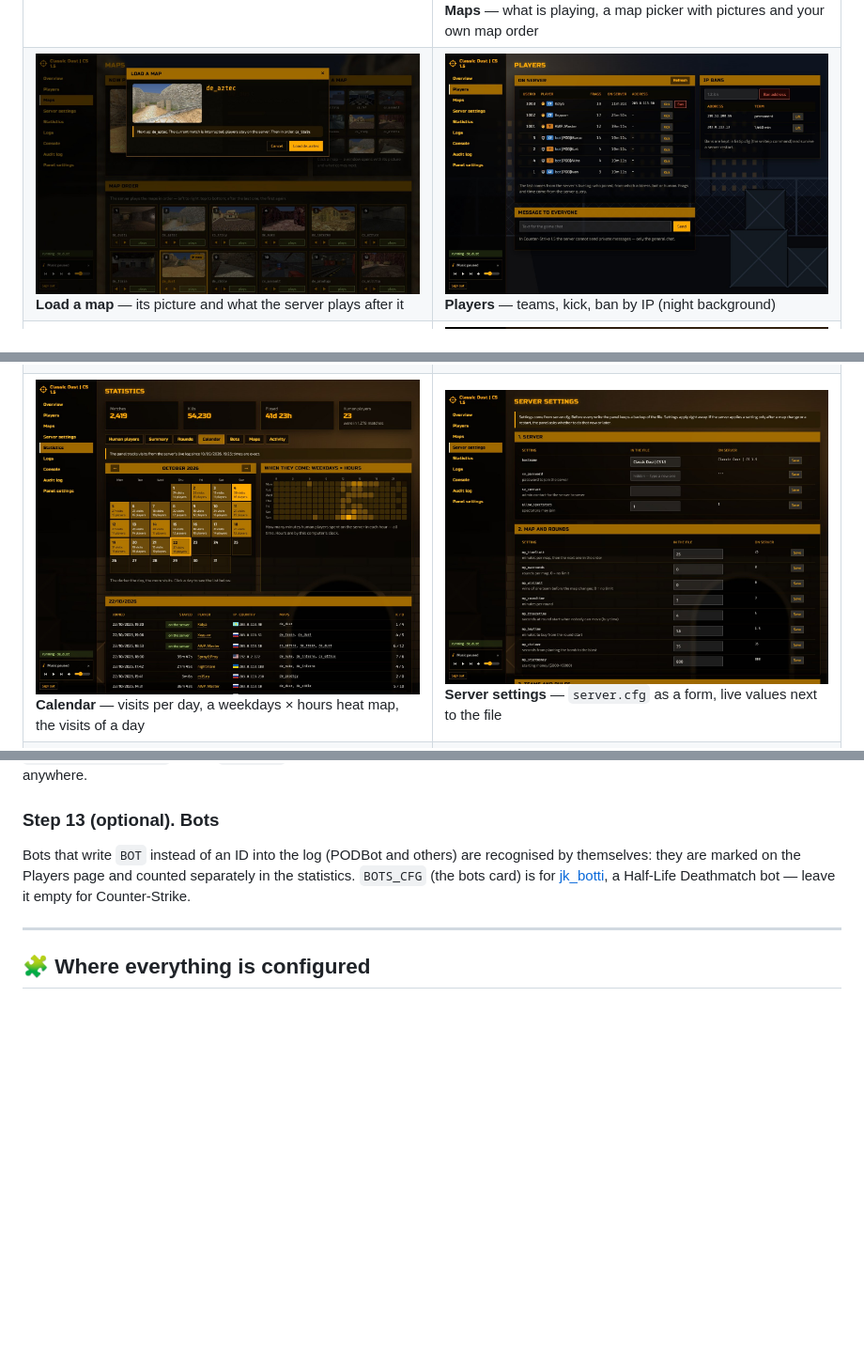
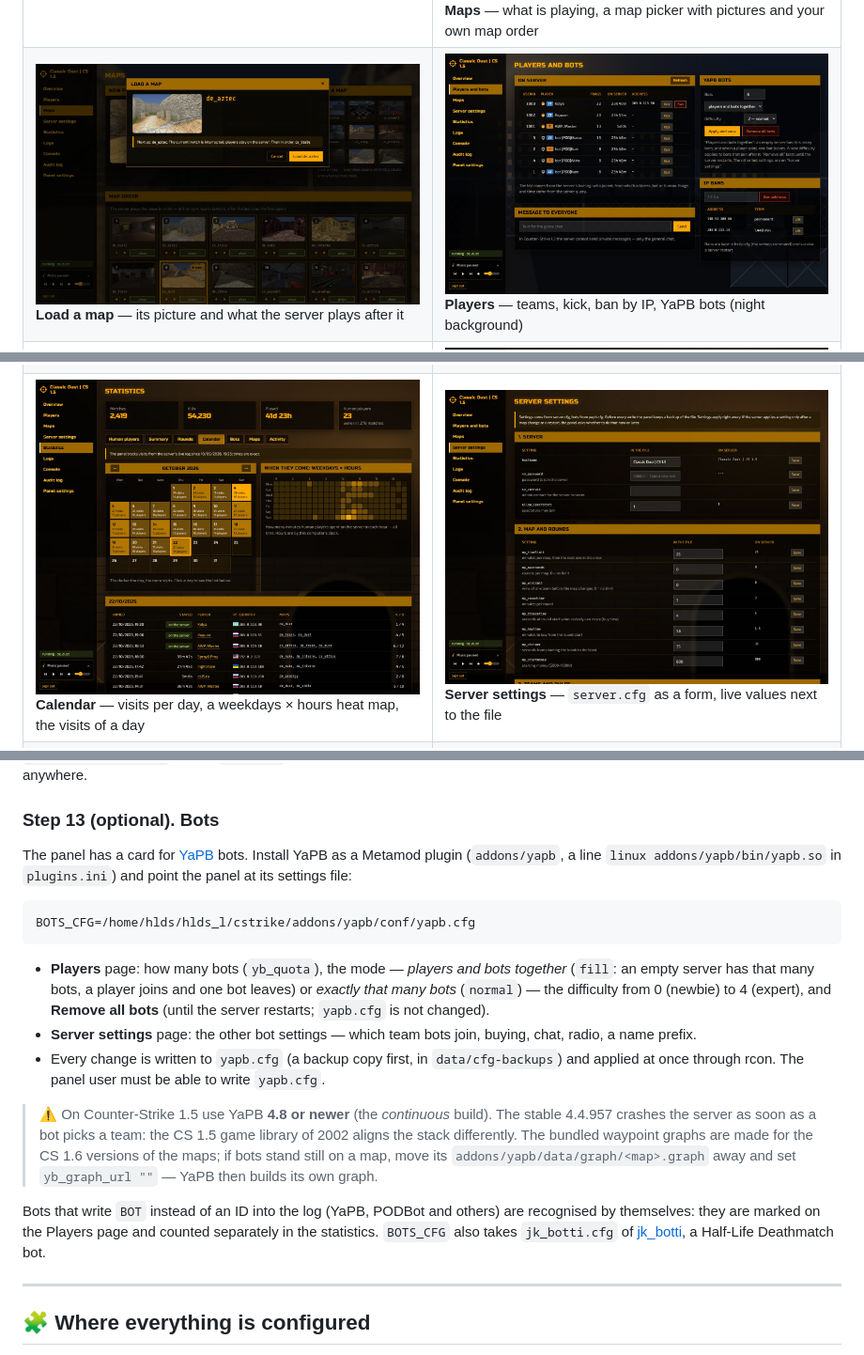
Before and after one commit to bboyJohnn/Counter-Strike-1.5-Servak-AdminPanel, a Markdown page: README.md, 3 parts joined by grey strips. Shown at 94% size. Drawn GitHub-style; pictures changed too: docs/screenshots/players.jpg, docs/screenshots/server-settings.jpg; blank space fills up the shorter version.

````diff
--- a/README.md
+++ b/README.md
@@ -59,7 +59,7 @@
   </tr>
   <tr>
     <td><img src="docs/screenshots/load-map.jpg" alt="Load a map"><br><b>Load a map</b> — its picture and what the server plays after it</td>
-    <td><img src="docs/screenshots/players.jpg" alt="Players"><br><b>Players</b> — teams, kick, ban by IP (night background)</td>
+    <td><img src="docs/screenshots/players.jpg" alt="Players"><br><b>Players</b> — teams, kick, ban by IP, YaPB bots (night background)</td>
   </tr>
   <tr>
     <td><img src="docs/screenshots/rounds.jpg" alt="Rounds"><br><b>Rounds</b> — CT and T wins, the bomb, hostages, team kills</td>
@@ -367,9 +367,28 @@ your server; addresses are not sent anywhere.
 
 ### Step 13 (optional). Bots
 
-Bots that write `BOT` instead of an ID into the log (PODBot and others) are recognised by themselves: they are
-marked on the Players page and counted separately in the statistics. `BOTS_CFG` (the bots card) is for
-[jk_botti](https://github.com/Bots-United/jk_botti), a Half-Life Deathmatch bot — leave it empty for Counter-Strike.
+The panel has a card for [YaPB](https://github.com/yapb/yapb) bots. Install YaPB as a Metamod plugin
+(`addons/yapb`, a line `linux addons/yapb/bin/yapb.so` in `plugins.ini`) and point the panel at its settings file:
+
+```ini
+BOTS_CFG=/home/hlds/hlds_l/cstrike/addons/yapb/conf/yapb.cfg
+```
+
+- **Players** page: how many bots (`yb_quota`), the mode — *players and bots together* (`fill`: an empty server has
+  that many bots, a player joins and one bot leaves) or *exactly that many bots* (`normal`) — the difficulty from
+  0 (newbie) to 4 (expert), and **Remove all bots** (until the server restarts; `yapb.cfg` is not changed).
+- **Server settings** page: the other bot settings — which team bots join, buying, chat, radio, a name prefix.
+- Every change is written to `yapb.cfg` (a backup copy first, in `data/cfg-backups`) and applied at once through
+  rcon. The panel user must be able to write `yapb.cfg`.
+
+> ⚠️ On Counter-Strike 1.5 use YaPB **4.8 or newer** (the *continuous* build). The stable 4.4.957 crashes the
+> server as soon as a bot picks a team: the CS 1.5 game library of 2002 aligns the stack differently.
+> The bundled waypoint graphs are made for the CS 1.6 versions of the maps; if bots stand still on a map, move its
+> `addons/yapb/data/graph/<map>.graph` away and set `yb_graph_url ""` — YaPB then builds its own graph.
+
+Bots that write `BOT` instead of an ID into the log (YaPB, PODBot and others) are recognised by themselves: they are
+marked on the Players page and counted separately in the statistics. `BOTS_CFG` also takes `jk_botti.cfg` of
+[jk_botti](https://github.com/Bots-United/jk_botti), a Half-Life Deathmatch bot.
 
 ---
 
````
Also changed, not shown: other parts of README.md (+5 -5 lines), 16 other files.
